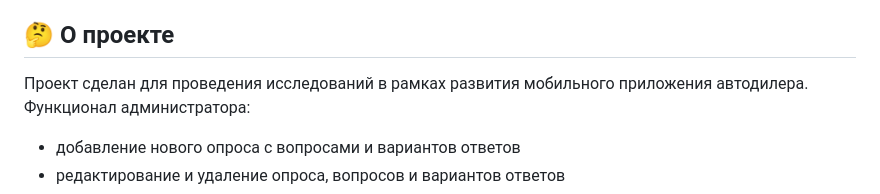
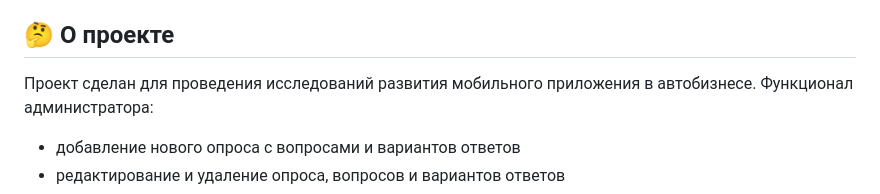
Before and after one commit to RaShaimardanov/automaestro, a Markdown page: README.md, the part around the change. Rendered like a GitHub page.

```diff
--- a/README.md
+++ b/README.md
@@ -10,7 +10,7 @@
 - [Автор](#writing_hand-автор)
 
 ## :thinking: О проекте
-Проект сделан для проведения исследований в рамках развития мобильного приложения автодилера.
+Проект сделан для проведения исследований развития мобильного приложения в автобизнесе.
 Функционал администратора:
 - добавление нового опроса с вопросами и вариантов ответов
 - редактирование и удаление опроса, вопросов и вариантов ответов
```
